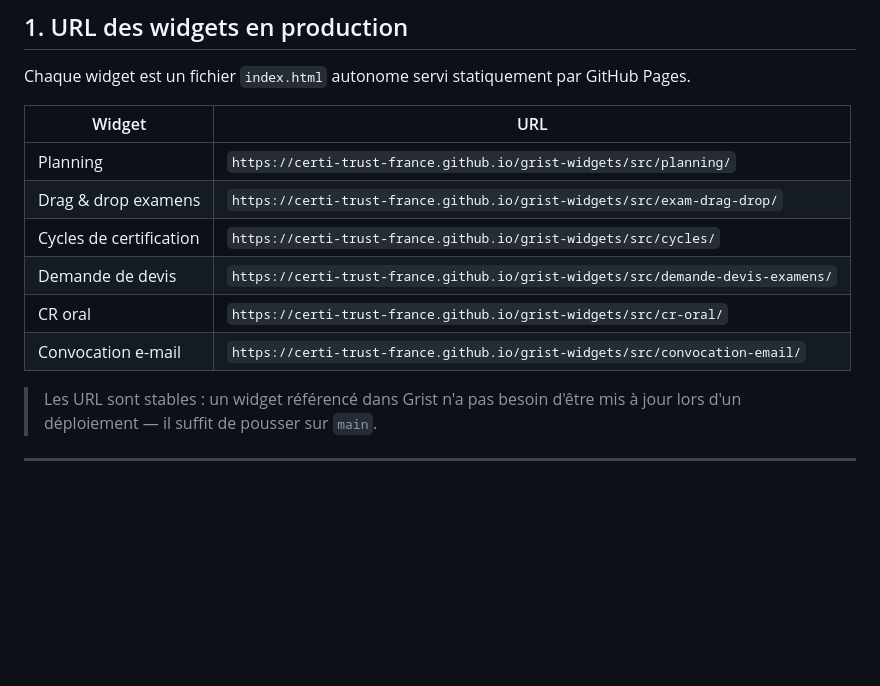
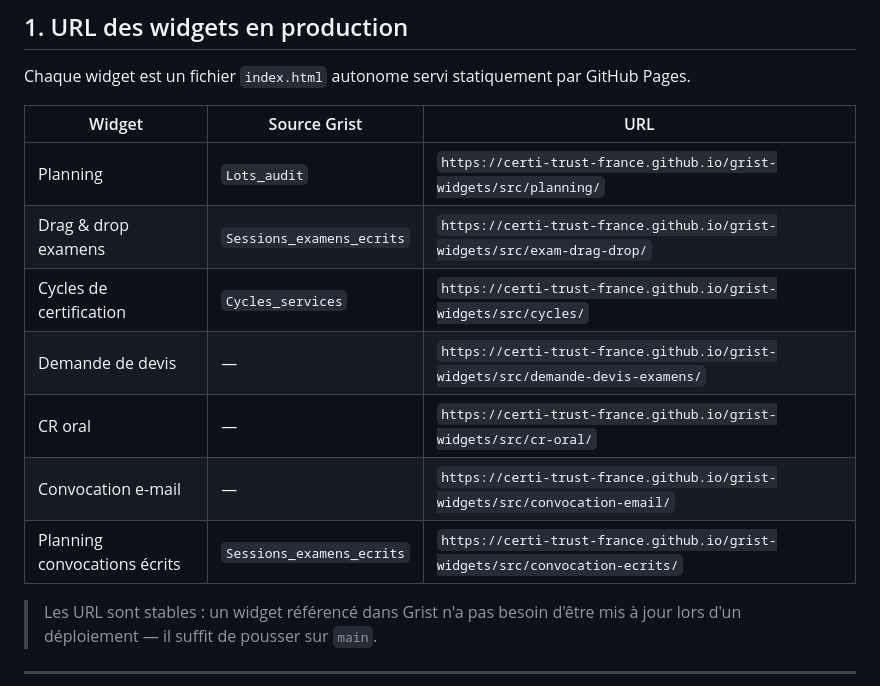
Before and after one commit to Certi-Trust-France/grist-widgets, a Markdown page: docs/deploy.md, the part around the change. GitHub-like rendering; blank space fills up the shorter version.

Commit message:
docs: ajout convocation-ecrits dans le tableau des widgets

```diff
--- a/docs/deploy.md
+++ b/docs/deploy.md
@@ -9,14 +9,15 @@
 
 Chaque widget est un fichier `index.html` autonome servi statiquement par GitHub Pages.
 
-| Widget | URL |
-|--------|-----|
-| Planning | `https://certi-trust-france.github.io/grist-widgets/src/planning/` |
-| Drag & drop examens | `https://certi-trust-france.github.io/grist-widgets/src/exam-drag-drop/` |
-| Cycles de certification | `https://certi-trust-france.github.io/grist-widgets/src/cycles/` |
-| Demande de devis | `https://certi-trust-france.github.io/grist-widgets/src/demande-devis-examens/` |
-| CR oral | `https://certi-trust-france.github.io/grist-widgets/src/cr-oral/` |
-| Convocation e-mail | `https://certi-trust-france.github.io/grist-widgets/src/convocation-email/` |
+| Widget | Source Grist | URL |
+|--------|-------------|-----|
+| Planning | `Lots_audit` | `https://certi-trust-france.github.io/grist-widgets/src/planning/` |
+| Drag & drop examens | `Sessions_examens_ecrits` | `https://certi-trust-france.github.io/grist-widgets/src/exam-drag-drop/` |
+| Cycles de certification | `Cycles_services` | `https://certi-trust-france.github.io/grist-widgets/src/cycles/` |
+| Demande de devis | — | `https://certi-trust-france.github.io/grist-widgets/src/demande-devis-examens/` |
+| CR oral | — | `https://certi-trust-france.github.io/grist-widgets/src/cr-oral/` |
+| Convocation e-mail | — | `https://certi-trust-france.github.io/grist-widgets/src/convocation-email/` |
+| Planning convocations écrits | `Sessions_examens_ecrits` | `https://certi-trust-france.github.io/grist-widgets/src/convocation-ecrits/` |
 
 > Les URL sont stables : un widget référencé dans Grist n'a pas besoin d'être mis à jour lors d'un déploiement — il suffit de pousser sur `main`.
 
```
